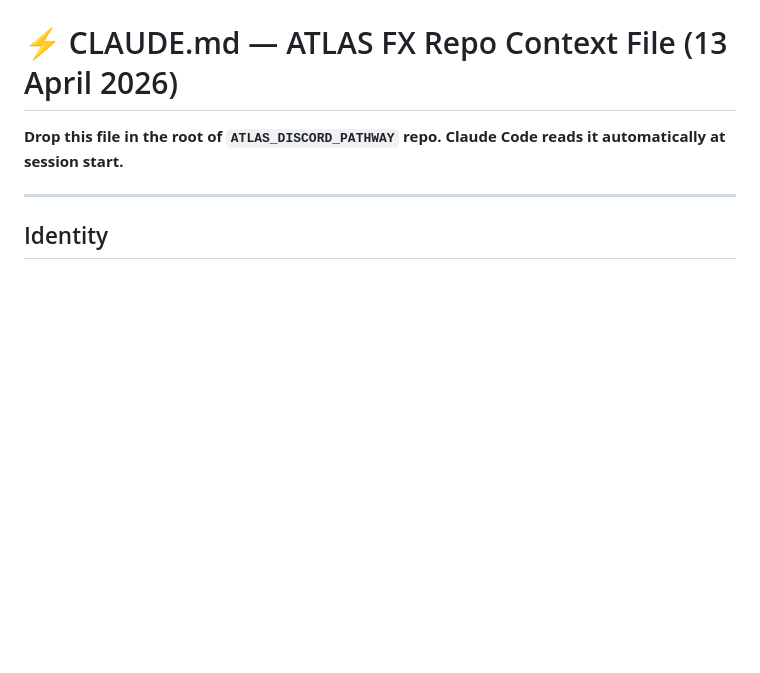
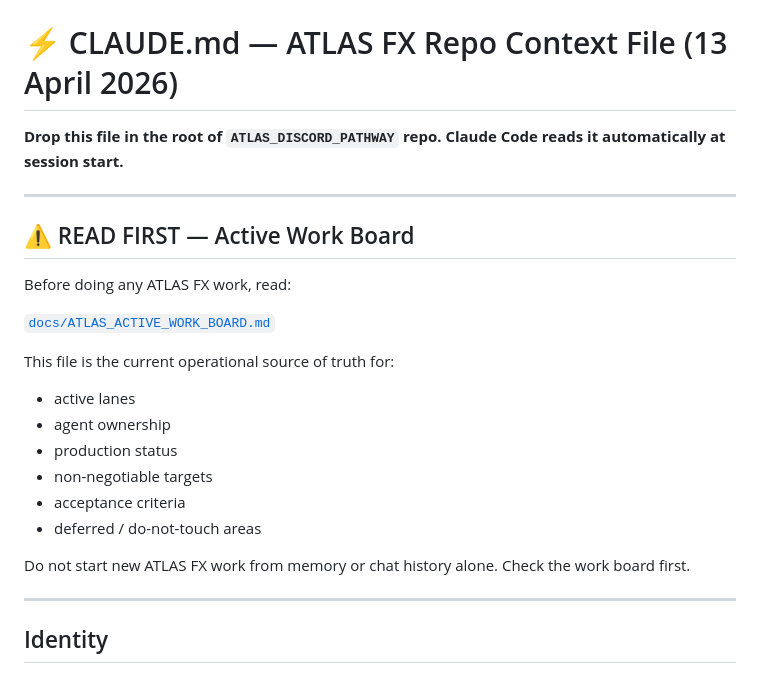
Before and after one commit to herbertnathan28-123/ATLAS_DISCORD_PATHWAY, a Markdown page: CLAUDE.md, the part around the change. Rendered like a GitHub page; blank space fills up the shorter version.

```diff
--- a/CLAUDE.md
+++ b/CLAUDE.md
@@ -1,6 +1,24 @@
 # ⚡ CLAUDE.md — ATLAS FX Repo Context File (13 April 2026)
 
 **Drop this file in the root of `ATLAS_DISCORD_PATHWAY` repo. Claude Code reads it automatically at session start.**
+
+---
+
+## ⚠️ READ FIRST — Active Work Board
+
+Before doing any ATLAS FX work, read:
+
+[`docs/ATLAS_ACTIVE_WORK_BOARD.md`](docs/ATLAS_ACTIVE_WORK_BOARD.md)
+
+This file is the current operational source of truth for:
+- active lanes
+- agent ownership
+- production status
+- non-negotiable targets
+- acceptance criteria
+- deferred / do-not-touch areas
+
+Do not start new ATLAS FX work from memory or chat history alone. Check the work board first.
 
 ---
 
```
Also changed, not shown: AGENTS.md (added, +39 -0 lines).
